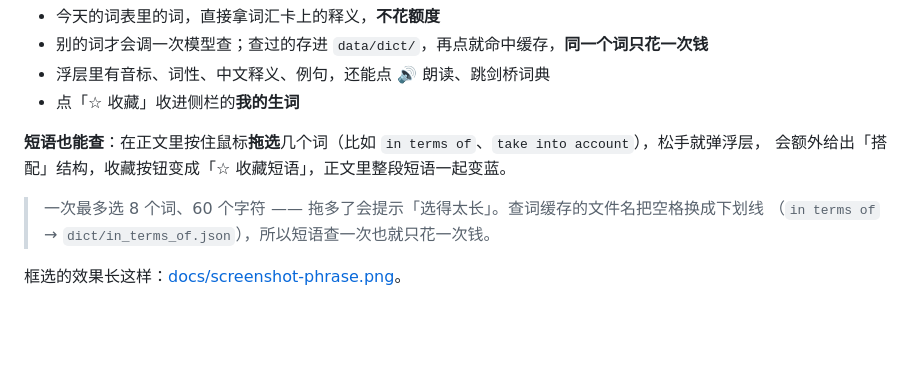
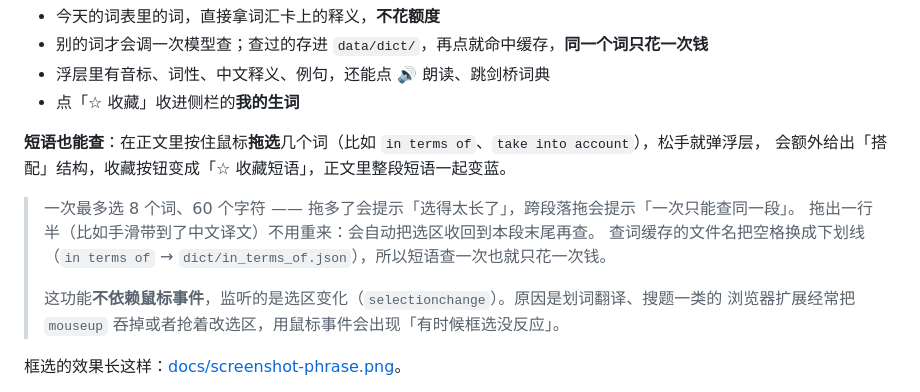
Before and after one commit to YuanCUMT/daily-reading, a Markdown page: README.md, the part around the change. Rendered like a GitHub page; blank space fills up the shorter version.

Commit message:
docs: 说明框选的边界情况与为什么不用鼠标事件

```diff
--- a/README.md
+++ b/README.md
@@ -70,8 +70,12 @@ powershell -NoProfile -ExecutionPolicy Bypass -File tools/install-shortcut.ps1
 **短语也能查**：在正文里按住鼠标**拖选**几个词（比如 `in terms of`、`take into account`），松手就弹浮层，
 会额外给出「搭配」结构，收藏按钮变成「☆ 收藏短语」，正文里整段短语一起变蓝。
 
-> 一次最多选 8 个词、60 个字符 —— 拖多了会提示「选得太长」。查词缓存的文件名把空格换成下划线
-> （`in terms of` → `dict/in_terms_of.json`），所以短语查一次也就只花一次钱。
+> 一次最多选 8 个词、60 个字符 —— 拖多了会提示「选得太长了」，跨段落拖会提示「一次只能查同一段」。
+> 拖出一行半（比如手滑带到了中文译文）不用重来：会自动把选区收回到本段末尾再查。
+> 查词缓存的文件名把空格换成下划线（`in terms of` → `dict/in_terms_of.json`），所以短语查一次也就只花一次钱。
+>
+> 这功能**不依赖鼠标事件**，监听的是选区变化（`selectionchange`）。原因是划词翻译、搜题一类的
+> 浏览器扩展经常把 `mouseup` 吞掉或者抢着改选区，用鼠标事件会出现「有时候框选没反应」。
 
 框选的效果长这样：[docs/screenshot-phrase.png](docs/screenshot-phrase.png)。
 
```
